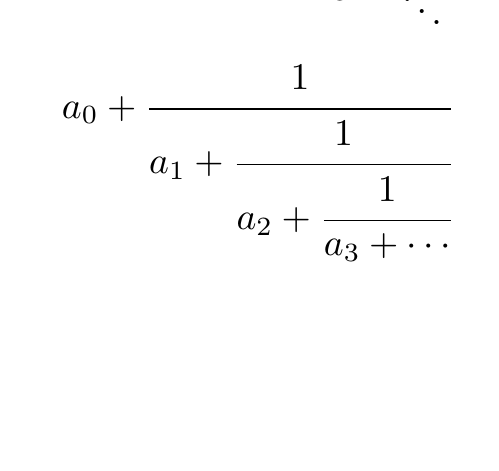
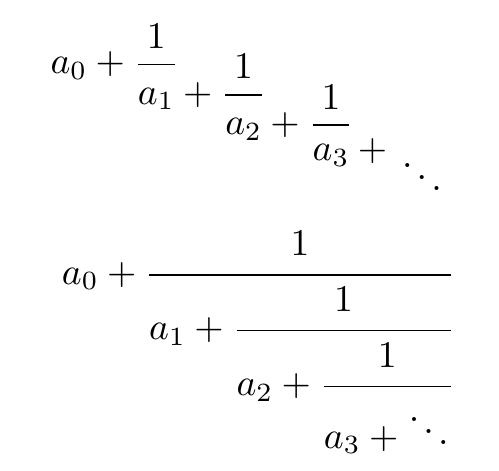
Before and after one commit to larryeppes/all-my-tex-template, a LaTeX document (snippets/连分数表示/连分数001.tex): part of the page, cut at the place of the change, the shorter picture padded with empty space. Compiled offline with pdfLaTeX.

Commit message:
txs auto checkin

```diff
--- a/snippets/连分数表示/连分数001.tex
+++ b/snippets/连分数表示/连分数001.tex
@@ -19,6 +19,6 @@
 	\]
 
 	\begin{equation*}
-		a_0+\cfrac{1}{a_1+\cfrac{1}{a_2+\cfrac{1}{a_3+\cdots}}}
+		a_0+\cfrac{1}{a_1+\cfrac{1}{a_2+\cfrac{1}{a_3+\ddots}}}
 	\end{equation*}
 \end{document}
```
